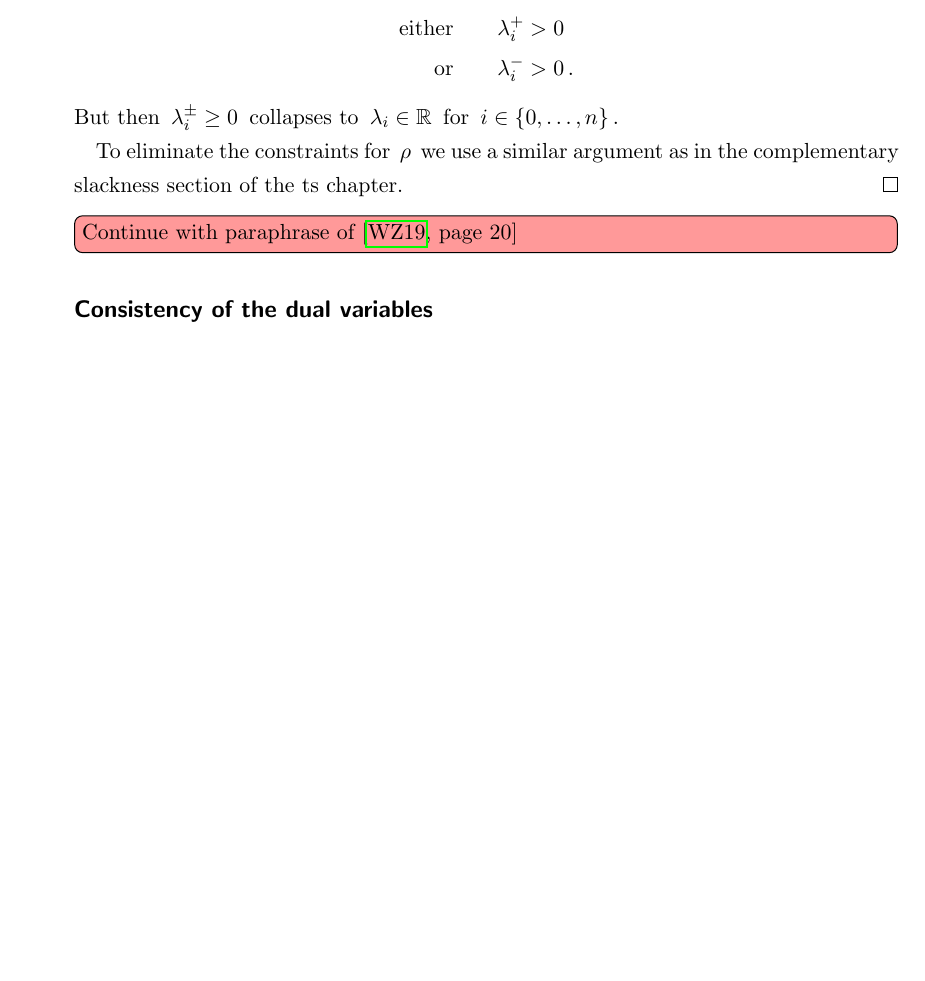
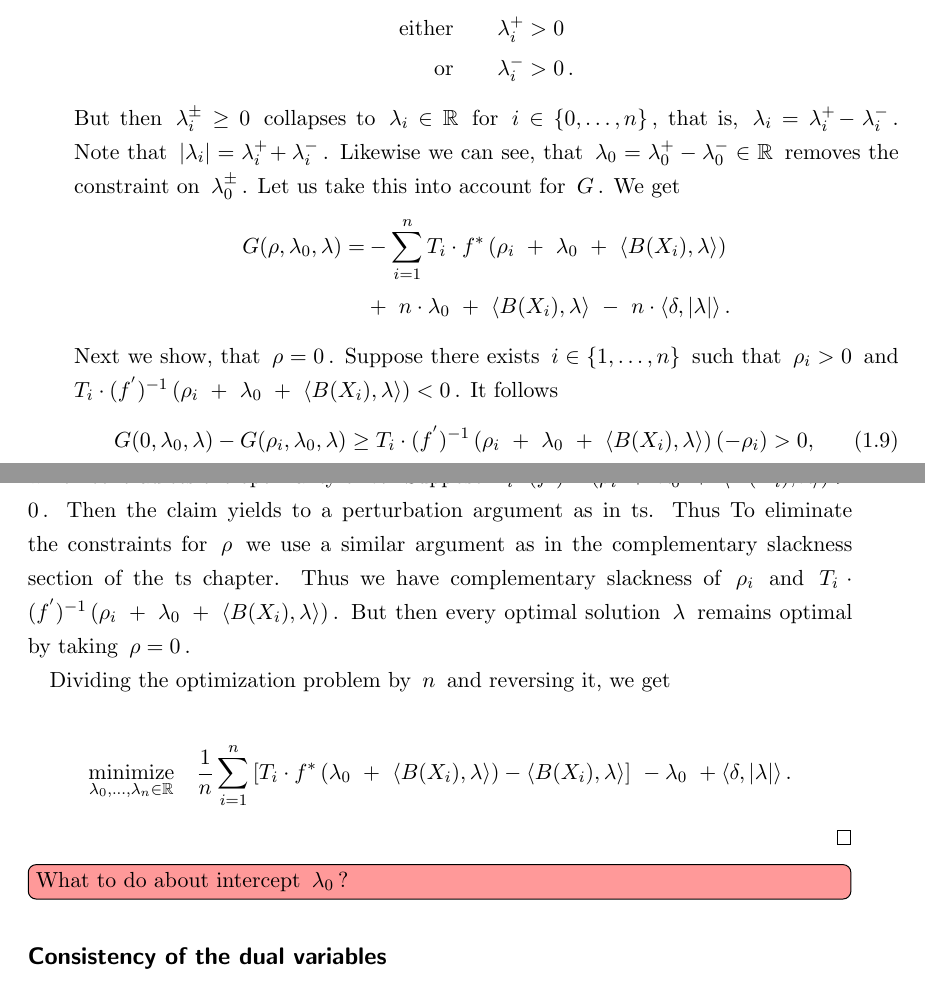
Before and after one commit to st151610/master_thesis, a LaTeX book (main.tex, which reads chapters/balancing_weights/app_conv_opt.tex): part of page 10 of 33 before the commit and two parts of pages 10 and 11 of 33 after it, the two joined at a grey line, cut so that both start at the same text, the shorter picture padded with empty space. Compiled offline with pdfLaTeX.

Commit message:
finished proof. what to do about intercept?

```diff
--- a/chapters/balancing_weights/app_conv_opt.tex
+++ b/chapters/balancing_weights/app_conv_opt.tex
@@ -794,14 +793,219 @@ $
 \lambda_i\in \R
 $
 for
-$i\in \left\{ 0,\ldots,n \right\}$.
-
+$i\in \left\{ 0,\ldots,n \right\}$, that is,
+$ \lambda_i=\lambda_i^+\!-\lambda_i^- $.
+Note that
+$ |\lambda_i|=\lambda_i^+\!+\lambda_i^- $.
+Likewise we can see, that
+$
+\lambda_0
+=
+\lambda_0^+
+-
+\lambda_0^-
+\in \R
+$
+removes the constraint on $\lambda_0^\pm$.
+Let us take this into account for $G$. We get
+  \begin{align*}
+    G
+    (
+    \rho,
+    \lambda_0,
+    \lambda
+    )
+    =
+  &-
+  \sum_{i=1}
+  ^n
+  T_i
+  \cdot
+  f^*
+  \left(
+\rho_i
+\
++
+\
+\lambda_0
+\
++
+\
+\inner
+{B(X_i)}
+{\lambda}
+  \right)
+  \\
+  &+
+  \
+  n
+  \cdot
+\lambda_0
+  \
++
+  \
+\inner
+{B(X_i)}
+{\lambda}
+  \
+-
+  \
+  n
+  \cdot
+\inner
+{\delta}
+{|\lambda|}
+\,.
+  \end{align*}
+Next we show, that $\rho=0$.
+Suppose there exists
+$
+i\in \left\{ 1,\ldots, n \right\}
+$
+such that
+$
+\rho_i>0
+$
+and
+$
+  T_i
+  \cdot
+  (f^{'})^{-1}
+  \left(
+\rho_i
+\
++
+\
+\lambda_0
+\
++
+\
+\inner
+{B(X_i)}
+{\lambda}
+  \right)
+  <
+  0
+$.
+It follows
+\begin{gather}
+  G(0,\lambda_0,\lambda)
+  -
+  G(\rho_i,\lambda_0,\lambda)
+  \ge
+  T_i
+  \cdot
+  (f^{'})^{-1}
+  \left(
+\rho_i
+\
++
+\
+\lambda_0
+\
++
+\
+\inner
+{B(X_i)}
+{\lambda}
+  \right)
+(-\rho_i)
+>0,
+\end{gather}
+which contradicts the optimality of $\lambda$.
+Suppose
+$
+  T_i
+  \cdot
+  (f^{'})^{-1}
+  \left(
+\rho_i
+\
++
+\
+\lambda_0
+\
++
+\
+\inner
+{B(X_i)}
+{\lambda}
+  \right)
+  >
+  0
+$.
+Then the claim yields to a perturbation argument as in ts.
+Thus
 To eliminate the constraints for $\rho$
 we use a similar argument as in the complementary slackness
 section of the ts chapter.
+Thus we have complementary slackness of
+$\rho_i$ and
+$
+  T_i
+  \cdot
+  (f^{'})^{-1}
+  \left(
+\rho_i
+\
++
+\
+\lambda_0
+\
++
+\
+\inner
+{B(X_i)}
+{\lambda}
+  \right)
+$.
+But then
+every
+optimal solution $\lambda$ remains optimal by taking $\rho=0$.
+
+Dividing the optimization problem by $n$ and reversing it, we get
+
+\begin{gather*}
+  \underset
+  {\lambda_0,\ldots,\lambda_{n}\in \R}
+  {
+    \mathrm{minimize}
+  }
+  \quad
+  \frac{1}{n}
+\sum_{i=1}
+  ^n
+  \left[
+  T_i
+  \cdot
+  f^*
+  \left(
+\lambda_0
+\
++
+\
+\inner
+{B(X_i)}
+{\lambda}
+  \right)
+  -
+\inner
+{B(X_i)}
+{\lambda}
+  \right]
+\
+-
+\lambda_0
+  \
++
+\inner
+{\delta}
+{|\lambda|}
+  \,.
+\end{gather*}
   \end{proof}
 
-\todo[color=red!40, inline]{Continue with paraphrase of \cite[page 20]{Wang2019}}
+  \todo[color=red!40, inline]{What to do about intercept $\lambda_0$?}
 %%%%%%%%%%%
 %%%% λ %%%%
 %%%%%%%%%%%
```
Also changed, not shown: main.bbl, main.pdf, chapters/balancing_weights/app_conv_opt.tex (1 more changed lines), 6 other files.
